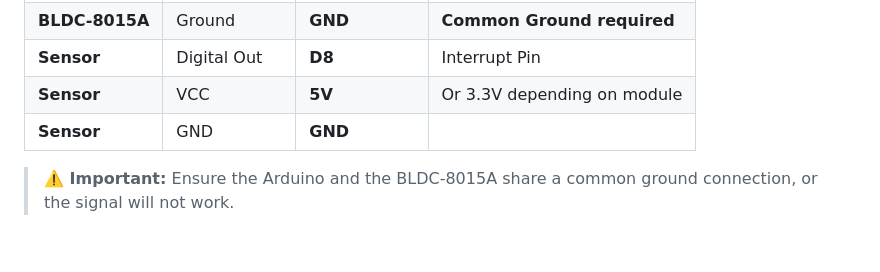
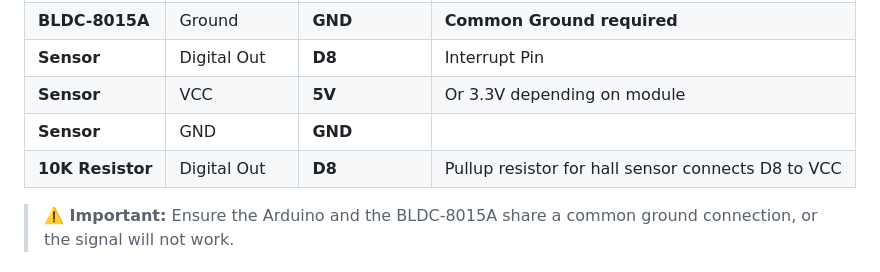
Before and after one commit to zwitterion/SpinCoaterController, a Markdown page: README.md, the part around the change. Rendered like a GitHub page; blank space fills up the shorter version.

Commit message:
updated README, hardware changes

```diff
--- a/README.md
+++ b/README.md
@@ -48,6 +48,9 @@ A complete, production-quality firmware for a DIY Spin Coater based on the **Ard
 | **Sensor** | Digital Out | **D8** | Interrupt Pin |
 | **Sensor** | VCC | **5V** | Or 3.3V depending on module |
 | **Sensor** | GND | **GND** | |
+| **10K Resistor** | Digital Out | **D8** | Pullup resistor for hall sensor connects D8 to VCC|
+
+
 
 > **⚠️ Important:** Ensure the Arduino and the BLDC-8015A share a common ground connection, or the signal will not work.
 
```
